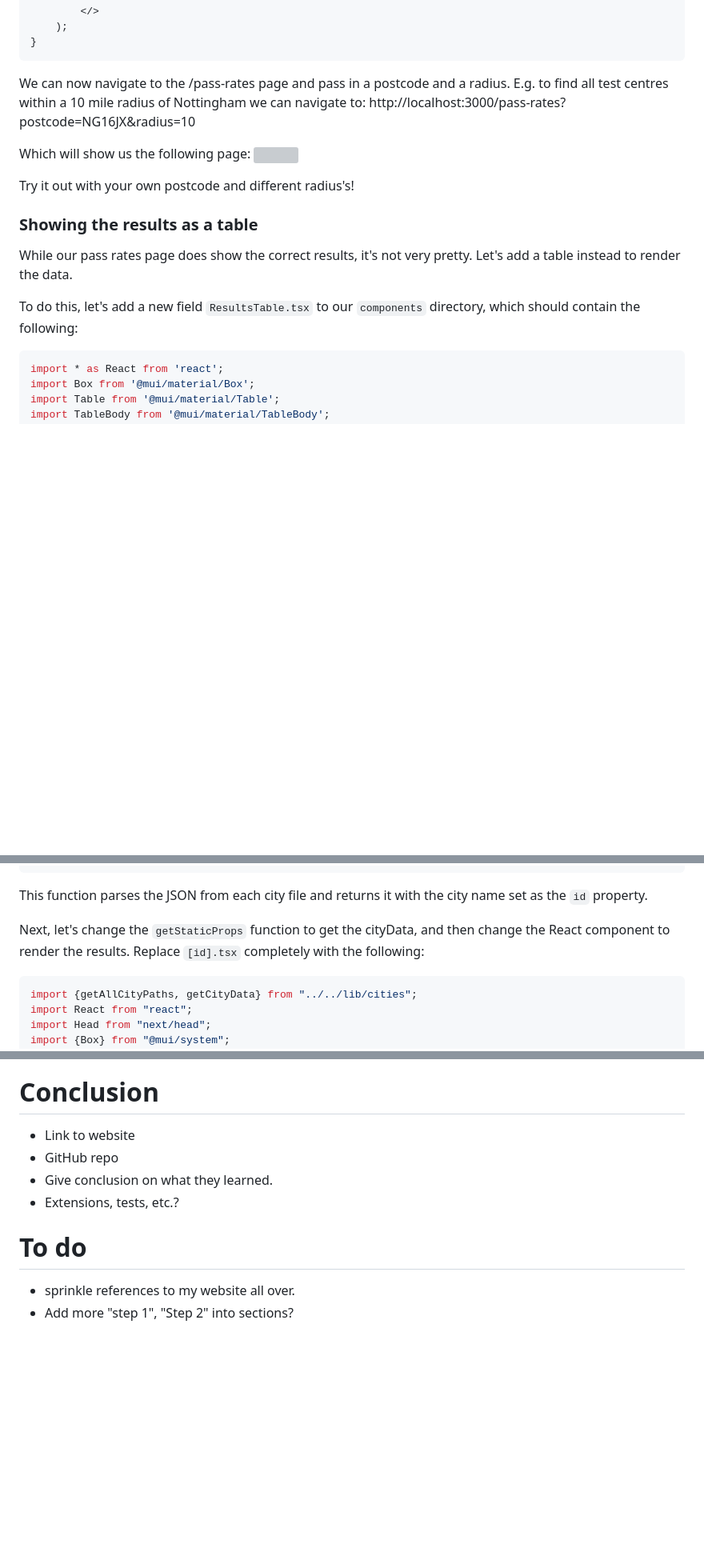
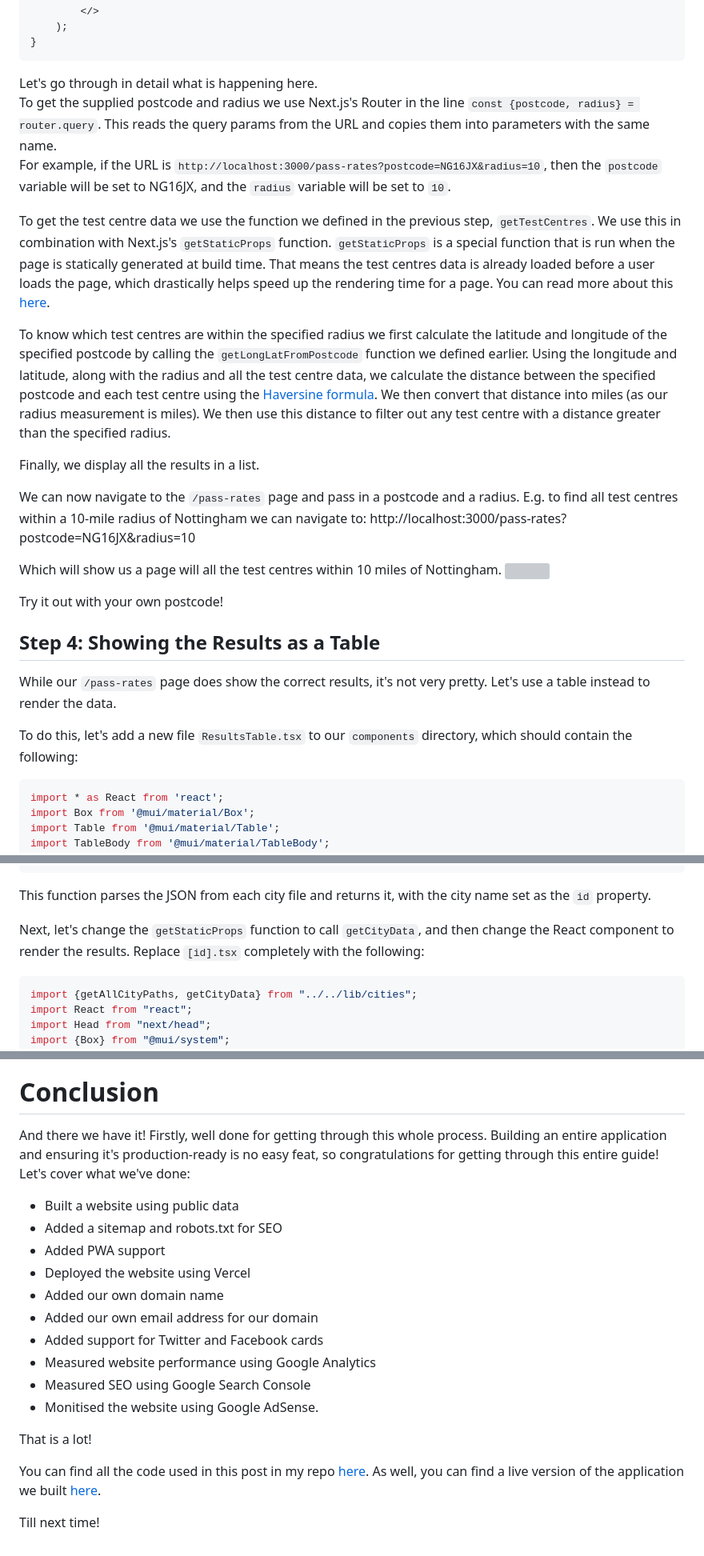
Before and after one commit to Zinbo/blog, a Markdown page: content/2022-12-13-public-data/index.md, 3 parts joined by grey strips. Shown at 80% size. GitHub-like rendering; blank space fills up the shorter version; grey boxes are pictures that could not be loaded.

````diff
--- a/content/2022-12-13-public-data/index.md
+++ b/content/2022-12-13-public-data/index.md
@@ -487,20 +499,33 @@ export default function Results({testCentres}:any) {
     );
 }
 ```
-
-We can now navigate to the /pass-rates page and pass in a postcode and a radius. E.g. to find all test centres within a 10 mile radius of Nottingham we can navigate to:
+Let's go through in detail what is happening here.
+To get the supplied postcode and radius we use Next.js's Router in the line `const {postcode, radius} = router.query`. This reads the query params from the URL and copies them into parameters with the same name.
+For example, if the URL is `http://localhost:3000/pass-rates?postcode=NG16JX&radius=10`, then the `postcode` variable will be set to NG16JX, and the `radius` variable will be set to `10`.
+
+To get the test centre data we use the function we defined in the previous step, `getTestCentres`. We use this in combination with Next.js's `getStaticProps` function. `getStaticProps` is a special function that
+is run when the page is statically generated at build time. That means the test centres data is already loaded before a user loads the page, which drastically helps speed up the rendering time for a page. You can read more about this [here](https://nextjs.org/learn/basics/data-fetching/with-data).
+
+To know which test centres are within the specified radius we first calculate the latitude and longitude of the specified postcode by calling the `getLongLatFromPostcode` function we defined earlier.
+Using the longitude and latitude, along with the radius and all the test centre data, we calculate the distance between the specified postcode and each test centre using the [Haversine formula](https://en.wikipedia.org/wiki/Haversine_formula).
+We then convert that distance into miles (as our radius measurement is miles). We then use this distance to filter out any test centre with a distance greater than the specified radius.
+
+Finally, we display all the results in a list.
+
+We can now navigate to the `/pass-rates` page and pass in a postcode and a radius. E.g. to find all test centres within a 10-mile radius of Nottingham we can navigate to:
 http://localhost:3000/pass-rates?postcode=NG16JX&radius=10
 
-Which will show us the following page:
+Which will show us a page will all the test centres within 10 miles of Nottingham.
 ![](./resources/pass-rates-1.png)
 
-Try it out with your own postcode and different radius's!
-
-### Showing the results as a table
-While our pass rates page does show the correct results, it's not very pretty. Let's add a table instead to render the data.
-
-To do this, let's add a new field `ResultsTable.tsx` to our `components` directory, which should contain the following:
-```tsx
+
+Try it out with your own postcode!
+
+## Step 4: Showing the Results as a Table
+While our `/pass-rates` page does show the correct results, it's not very pretty. Let's use a table instead to render the data.
+
+To do this, let's add a new file `ResultsTable.tsx` to our `components` directory, which should contain the following:
+```typescript
 import * as React from 'react';
 import Box from '@mui/material/Box';
 import Table from '@mui/material/Table';
@@ -1459,11 +1496,11 @@ export function getCityData(id: string) {
   };
 }
 ```
-This function parses the JSON from each city file and returns it with the city name set as the `id` property.
-
-Next, let's change the `getStaticProps` function to get the cityData, and then change the React component to render the results.
+This function parses the JSON from each city file and returns it, with the city name set as the `id` property.
+
+Next, let's change the `getStaticProps` function to call `getCityData`, and then change the React component to render the results.
 Replace `[id].tsx` completely with the following:
-```tsx
+```typescript
 import {getAllCityPaths, getCityData} from "../../lib/cities";
 import React from "react";
 import Head from "next/head";
@@ -2056,11 +2108,22 @@ If you're not satisfied with the ad placement, you can always choose to manually
 It's important to note that ads won't appear immediately after adding the code to your website. Google AdSense will review your website to ensure that it meets its policies, which can take up to two weeks.
 
 # Conclusion
-- Link to website
-- GitHub repo
-- Give conclusion on what they learned.
-- Extensions, tests, etc.?
-
-# To do
-- sprinkle references to my website all over.
-- Add more "step 1", "Step 2" into sections?
+And there we have it! Firstly, well done for getting through this whole process. Building an entire application and ensuring it's production-ready is no easy feat, so congratulations for getting through this entire guide!
+Let's cover what we've done:
+- Built a website using public data
+- Added a sitemap and robots.txt for SEO
+- Added PWA support
+- Deployed the website using Vercel
+- Added our own domain name
+- Added our own email address for our domain
+- Added support for Twitter and Facebook cards
+- Measured website performance using Google Analytics
+- Measured SEO using Google Search Console
+- Monitised the website using Google AdSense.
+
+That is a lot!
+
+You can find all the code used in this post in my repo [here](https://github.com/Zinbo/public-data-demo).
+As well, you can find a live version of the application we built [here](https://drivingpassrate.co.uk/).
+
+Till next time!
````
Also changed, not shown: other parts of content/2022-12-13-public-data/index.md (+250 -211 lines).
